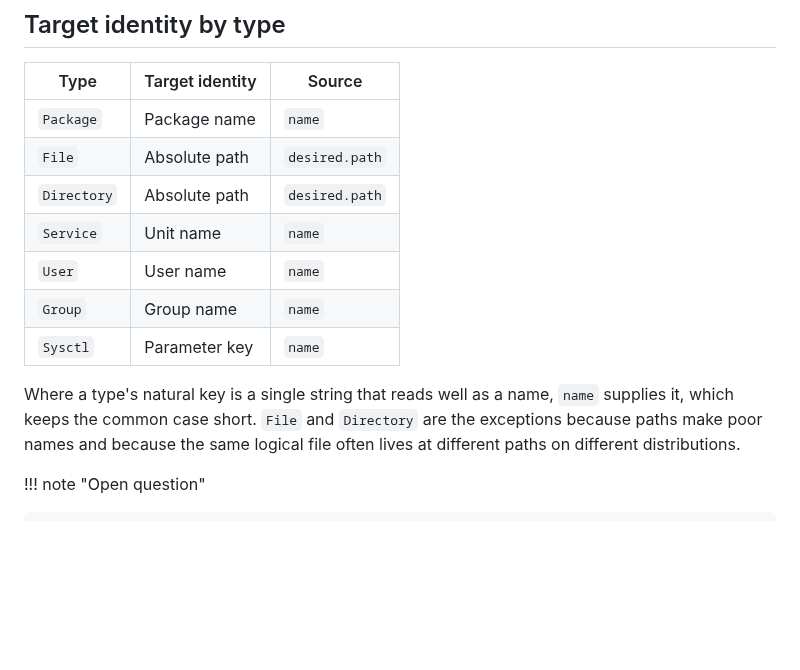
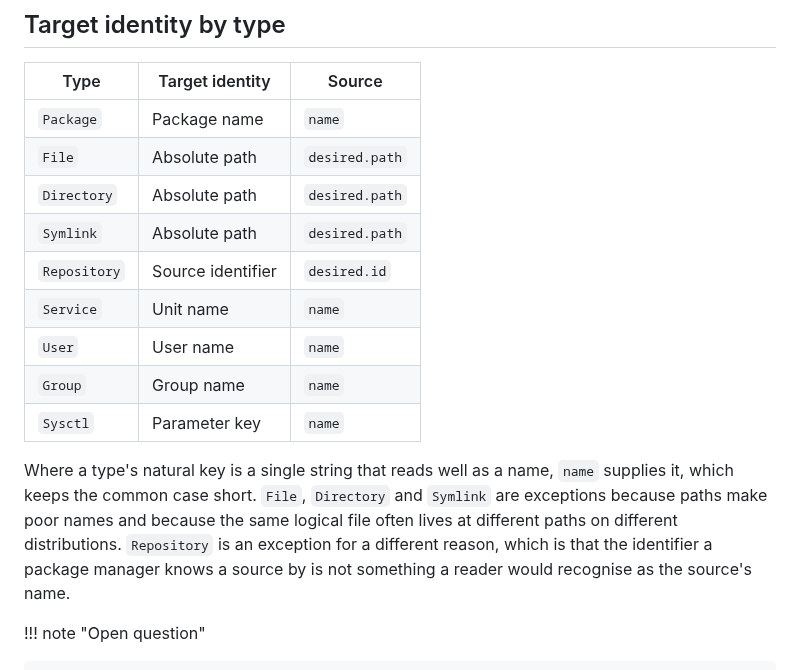
Before and after one commit to dsgnr/datum, a Markdown page: docs/resources/identity.md, the part around the change. Drawn GitHub-style; blank space fills up the shorter version.

Commit message:
docs: give Symlink and Repository target identities

```diff
--- a/docs/resources/identity.md
+++ b/docs/resources/identity.md
@@ -54,15 +54,20 @@ order. The graph builder rejects the manifest instead.
 | `Package` | Package name | `name` |
 | `File` | Absolute path | `desired.path` |
 | `Directory` | Absolute path | `desired.path` |
+| `Symlink` | Absolute path | `desired.path` |
+| `Repository` | Source identifier | `desired.id` |
 | `Service` | Unit name | `name` |
 | `User` | User name | `name` |
 | `Group` | Group name | `name` |
 | `Sysctl` | Parameter key | `name` |
 
 Where a type's natural key is a single string that reads well as a name,
-`name` supplies it, which keeps the common case short. `File` and
-`Directory` are the exceptions because paths make poor names and because the same
+`name` supplies it, which keeps the common case short. `File`, `Directory` and
+`Symlink` are exceptions because paths make poor names and because the same
 logical file often lives at different paths on different distributions.
+`Repository` is an exception for a different reason, which is that the identifier a
+package manager knows a source by is not something a reader would recognise as the
+source's name.
 
 !!! note "Open question"
 
```
